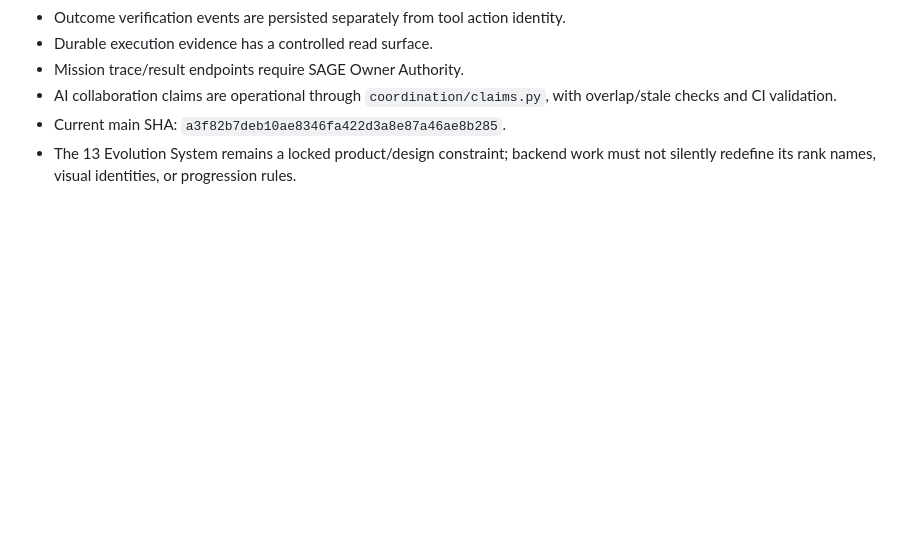
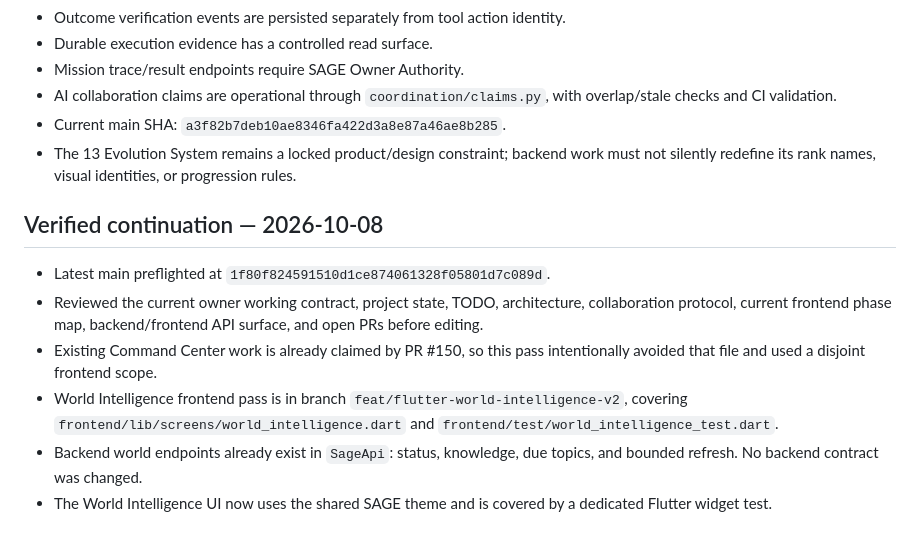
Before and after one commit to officialoroe-crypto/sage-one, a Markdown page: memory/AI_WORKING_CONTEXT.md, the part around the change. Drawn GitHub-style; blank space fills up the shorter version.

Commit message:
docs: record World Intelligence frontend continuation

```diff
--- a/memory/AI_WORKING_CONTEXT.md
+++ b/memory/AI_WORKING_CONTEXT.md
@@ -49,3 +49,12 @@ Work in large logical batches. Inspect first, implement coherent changes, valida
 - AI collaboration claims are operational through `coordination/claims.py`, with overlap/stale checks and CI validation.
 - Current main SHA: `a3f82b7deb10ae8346fa422d3a8e87a46ae8b285`.
 - The 13 Evolution System remains a locked product/design constraint; backend work must not silently redefine its rank names, visual identities, or progression rules.
+
+
+## Verified continuation — 2026-10-08
+- Latest main preflighted at `1f80f824591510d1ce874061328f05801d7c089d`.
+- Reviewed the current owner working contract, project state, TODO, architecture, collaboration protocol, current frontend phase map, backend/frontend API surface, and open PRs before editing.
+- Existing Command Center work is already claimed by PR #150, so this pass intentionally avoided that file and used a disjoint frontend scope.
+- World Intelligence frontend pass is in branch `feat/flutter-world-intelligence-v2`, covering `frontend/lib/screens/world_intelligence.dart` and `frontend/test/world_intelligence_test.dart`.
+- Backend world endpoints already exist in `SageApi`: status, knowledge, due topics, and bounded refresh. No backend contract was changed.
+- The World Intelligence UI now uses the shared SAGE theme and is covered by a dedicated Flutter widget test.
```
